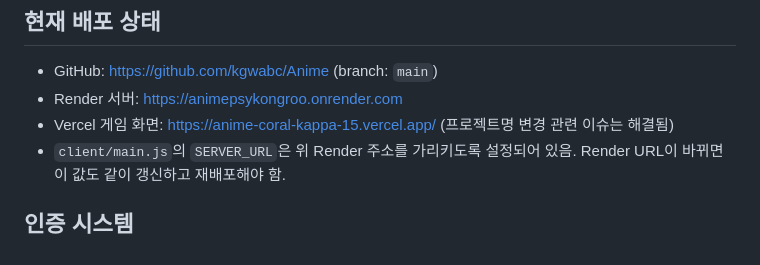
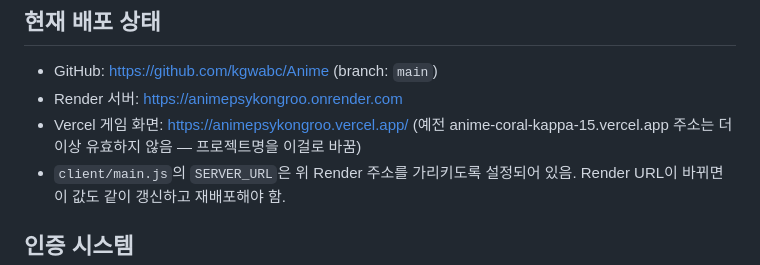
Before and after one commit to kgwabc/Anime, a Markdown page: CLAUDE.md, the part around the change. Drawn GitHub-style.

Commit message:
Update docs with current Vercel URL
Project was renamed; anime-coral-kappa-15.vercel.app no longer
resolves to this deployment, animepsykongroo.vercel.app does.

```diff
--- a/CLAUDE.md
+++ b/CLAUDE.md
@@ -16,7 +16,8 @@
 ## 현재 배포 상태
 - GitHub: https://github.com/kgwabc/Anime (branch: `main`)
 - Render 서버: https://animepsykongroo.onrender.com
-- Vercel 게임 화면: https://anime-coral-kappa-15.vercel.app/ (프로젝트명 변경 관련 이슈는 해결됨)
+- Vercel 게임 화면: https://animepsykongroo.vercel.app/ (예전 anime-coral-kappa-15.vercel.app
+  주소는 더 이상 유효하지 않음 — 프로젝트명을 이걸로 바꿈)
 - `client/main.js`의 `SERVER_URL`은 위 Render 주소를 가리키도록 설정되어 있음. Render
   URL이 바뀌면 이 값도 같이 갱신하고 재배포해야 함.
 
```
